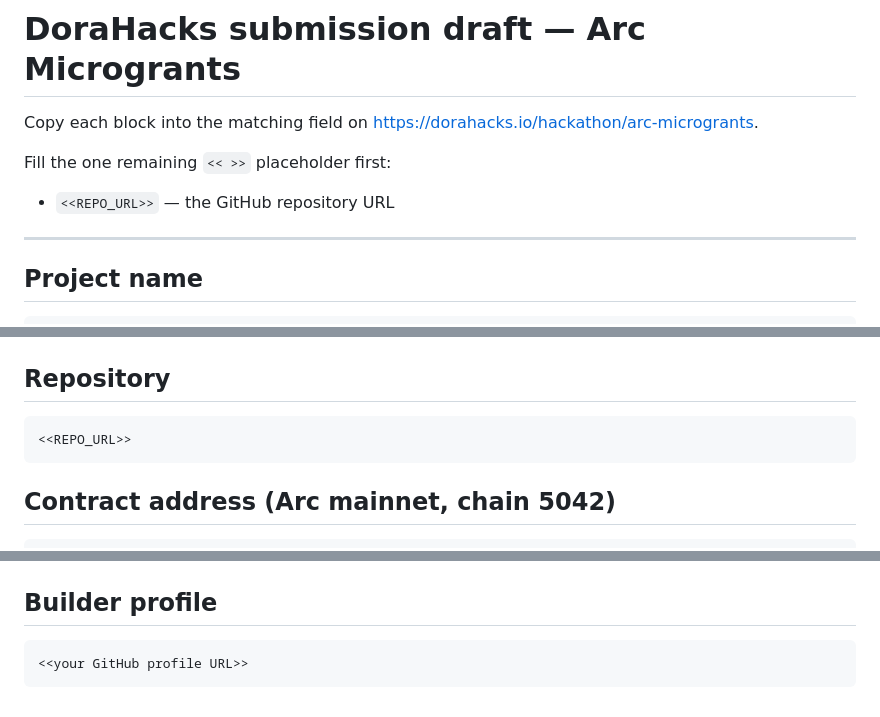
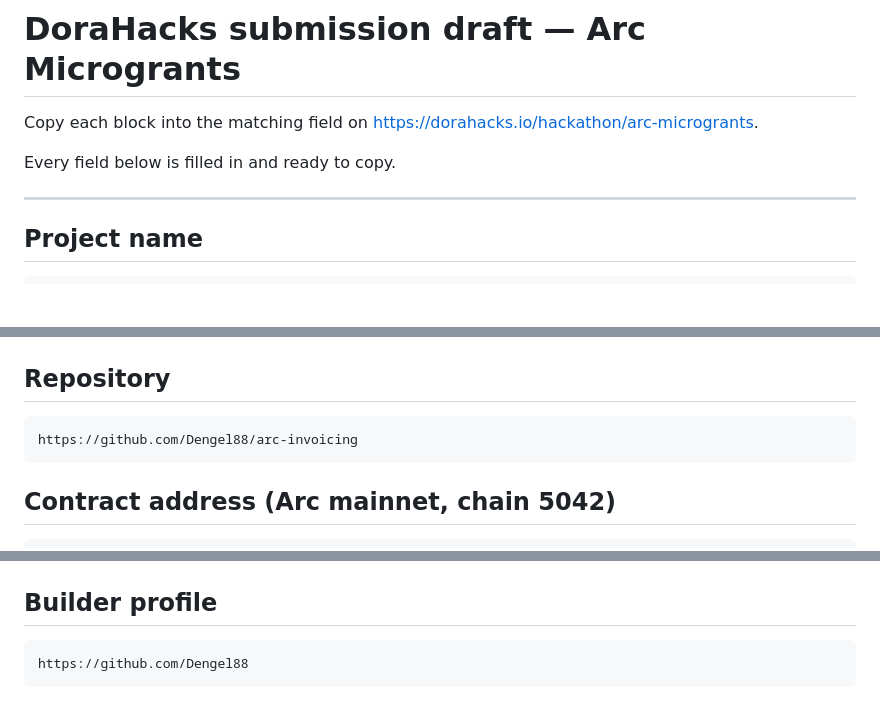
Before and after one commit to Dengel88/arc-invoicing, a Markdown page: SUBMISSION.md, 3 parts joined by grey strips. Rendered like a GitHub page; blank space fills up the shorter version.

````diff
--- a/SUBMISSION.md
+++ b/SUBMISSION.md
@@ -3,9 +3,7 @@
 Copy each block into the matching field on
 <https://dorahacks.io/hackathon/arc-microgrants>.
 
-Fill the one remaining `<< >>` placeholder first:
-
-- `<<REPO_URL>>` — the GitHub repository URL
+Every field below is filled in and ready to copy.
 
 ---
 
@@ -30,7 +28,7 @@ https://arc-invoicing-iota.vercel.app
 ## Repository
 
 ```
-<<REPO_URL>>
+https://github.com/Dengel88/arc-invoicing
 ```
 
 ## Contract address (Arc mainnet, chain 5042)
@@ -120,5 +118,5 @@ USDC, payments, invoicing, cross-border, stablecoin, fintech, solidity, foundry
 ## Builder profile
 
 ```
-<<your GitHub profile URL>>
+https://github.com/Dengel88
 ```
````
Also changed, not shown: README.md (+11 -1 lines).
